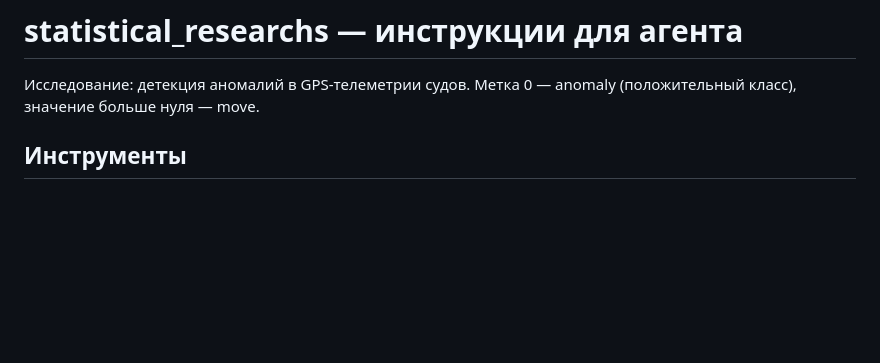
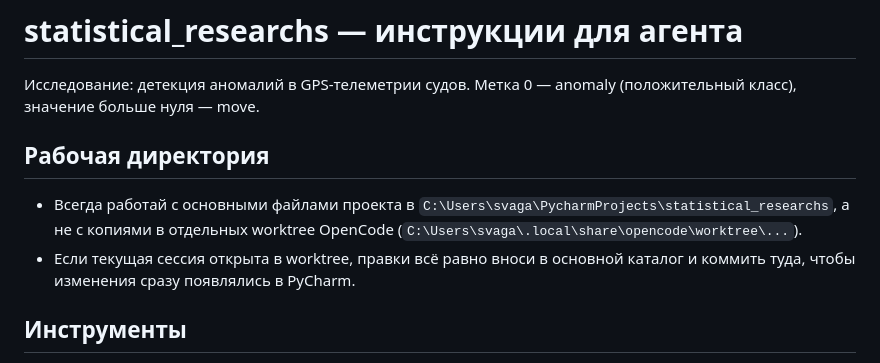
Before and after one commit to Nemo121007/statistical_researchs, a Markdown page: AGENTS.md, the part around the change. Rendered like a GitHub page; blank space fills up the shorter version.

Commit message:
AGENTS: работать в основном каталоге, а не в worktree

```diff
--- a/AGENTS.md
+++ b/AGENTS.md
@@ -2,6 +2,16 @@
 
 Исследование: детекция аномалий в GPS-телеметрии судов. Метка 0 — anomaly
 (положительный класс), значение больше нуля — move.
+
+## Рабочая директория
+
+- Всегда работай с основными файлами проекта в
+  `C:\Users\svaga\PycharmProjects\statistical_researchs`, а не с копиями
+  в отдельных worktree OpenCode
+  (`C:\Users\svaga\.local\share\opencode\worktree\...`).
+- Если текущая сессия открыта в worktree, правки всё равно вноси
+  в основной каталог и коммить туда, чтобы изменения сразу появлялись
+  в PyCharm.
 
 ## Инструменты
 
```
